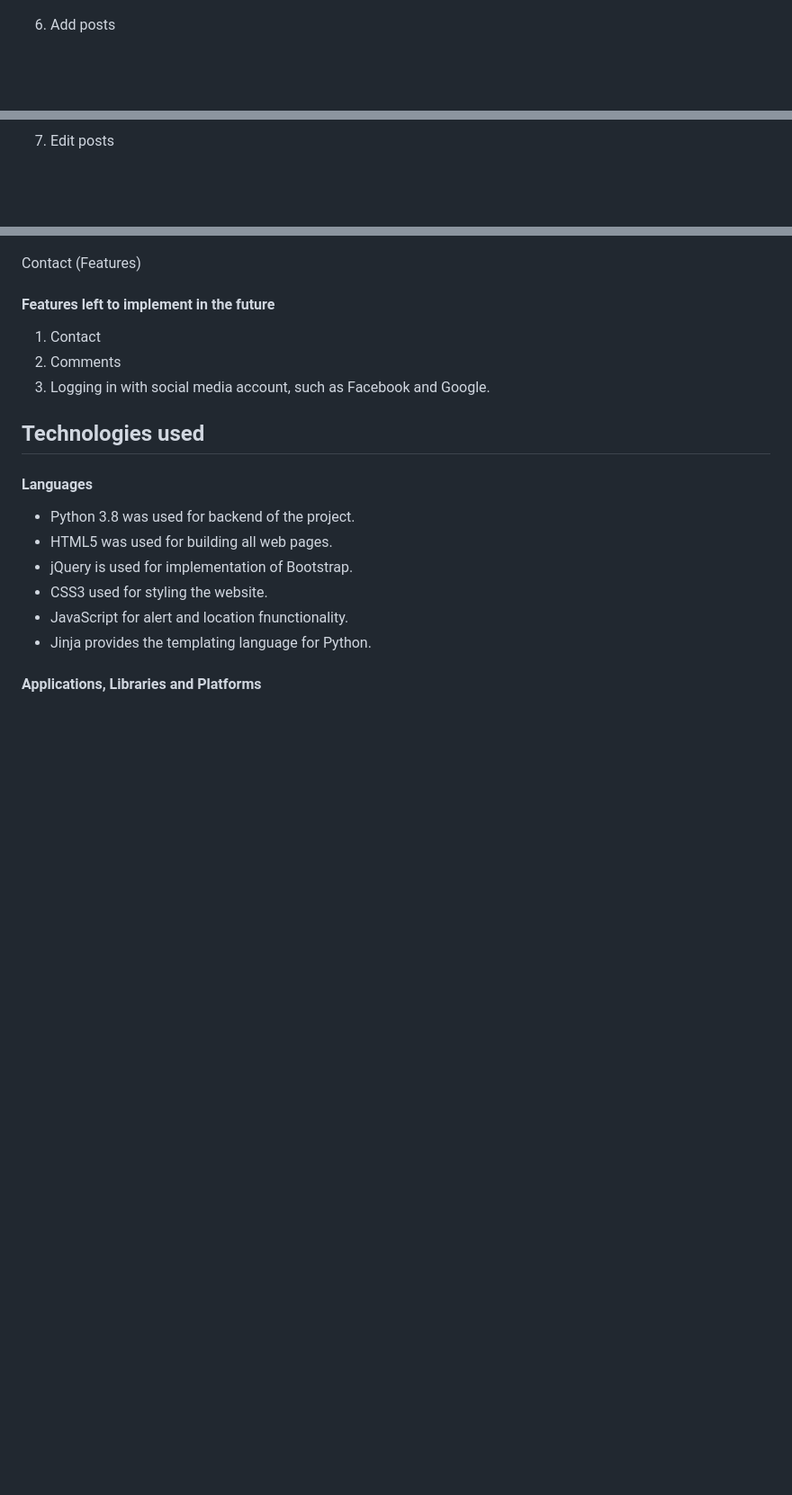
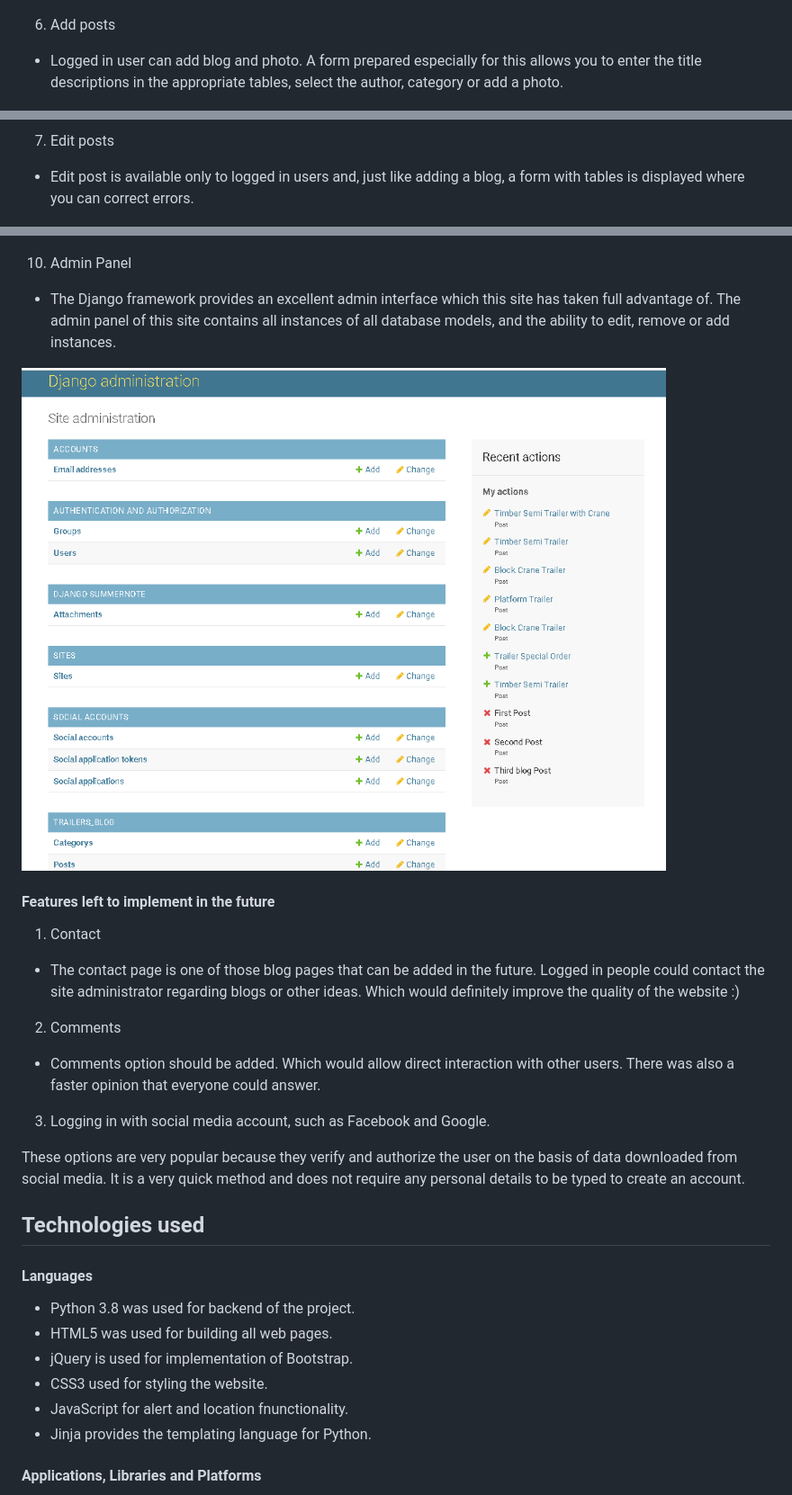
Before and after one commit to FabrizioAdi/Robinson-Trailers-Blog-M4, a Markdown page: README.md, 3 parts joined by grey strips. Shown: that part at 90% size. GitHub-like rendering; pictures changed too: media/images/adminpanel.png (added); blank space fills up the shorter version.

Commit message:
Update description in readme file

```diff
--- a/README.md
+++ b/README.md
@@ -181,9 +201,13 @@ The user can logout by clicking the logout link. After clicking the link there w
 
 6. Add posts
 
+* Logged in user can add blog and photo. A form prepared especially for this allows you to enter the title descriptions in the appropriate tables, select the author, category or add a photo.
+
 ![](media/images/addblog.png)
 
 7. Edit posts
+
+* Edit post is available only to logged in users and, just like adding a blog, a form with tables is displayed where you can correct errors.
 
 ![](media/images/editblog.png)
 
@@ -196,13 +224,25 @@ The user can logout by clicking the logout link. After clicking the link there w
 ![](media/images/postdetail.png)
 ![](media/images/postdetail2.png)
 
- Contact (Features)
+10. Admin Panel
+
+* The Django framework provides an excellent admin interface which this site has taken full advantage of. The admin panel of this site contains all instances of all database models, and the ability to edit, remove or add instances.
+
+![](media/images/adminpanel.png)
 
 #### Features left to implement in the future
 
 1. Contact
+
+* The contact page is one of those blog pages that can be added in the future. Logged in people could contact the site administrator regarding blogs or other ideas. Which would definitely improve the quality of the website :)
+
 2. Comments
+
+* Comments option should be added. Which would allow direct interaction with other users. There was also a faster opinion that everyone could answer.
+
 3. Logging in with social media account, such as Facebook and Google.
+
+These options are very popular because they verify and authorize the user on the basis of data downloaded from social media. It is a very quick method and does not require any personal details to be typed to create an account.
 
 ## Technologies used
 
```
Also changed, not shown: other parts of README.md (+30 -0 lines), media/images/herokuurl.png (added).
